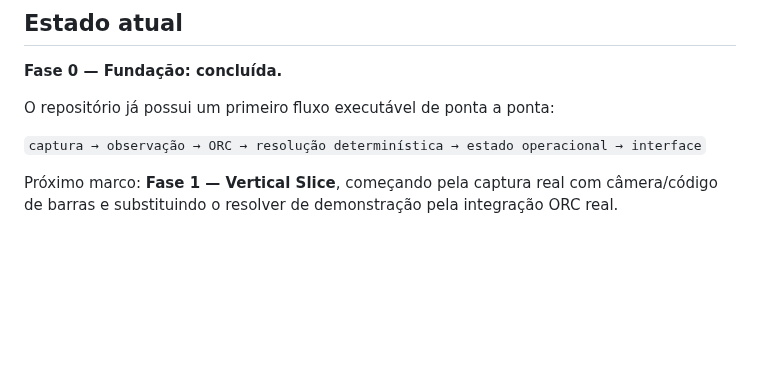
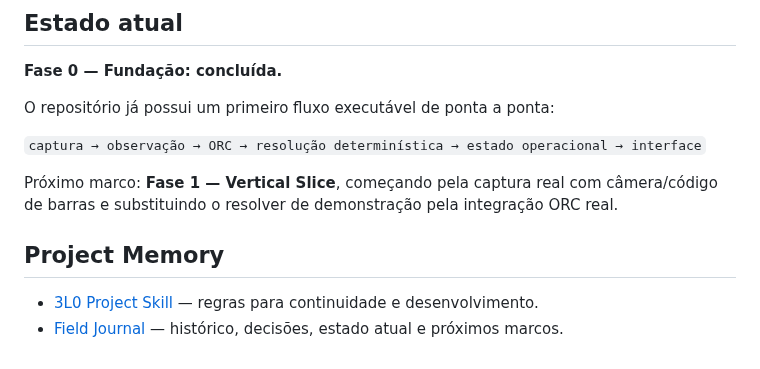
Before and after one commit to symbeon-labs/3l0-vision, a Markdown page: README.md, the part around the change. Drawn GitHub-style; blank space fills up the shorter version.

Commit message:
docs: link project skill and field journal

```diff
--- a/README.md
+++ b/README.md
@@ -189,3 +189,9 @@ O repositório já possui um primeiro fluxo executável de ponta a ponta:
 `captura → observação → ORC → resolução determinística → estado operacional → interface`
 
 Próximo marco: **Fase 1 — Vertical Slice**, começando pela captura real com câmera/código de barras e substituindo o resolver de demonstração pela integração ORC real.
+
+
+## Project Memory
+
+- [3L0 Project Skill](skills/3l0-vision/SKILL.md) — regras para continuidade e desenvolvimento.
+- [Field Journal](docs/field-journal.md) — histórico, decisões, estado atual e próximos marcos.
```
